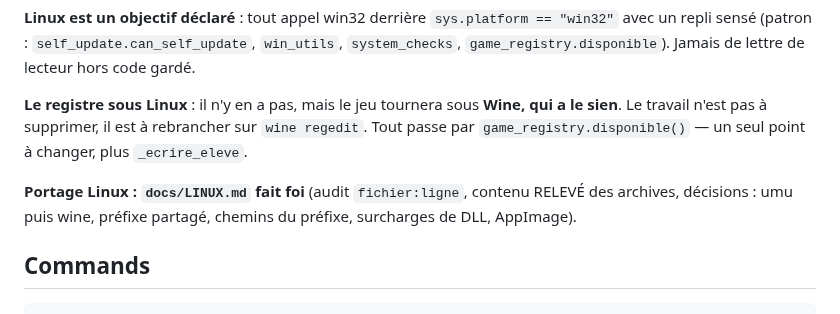
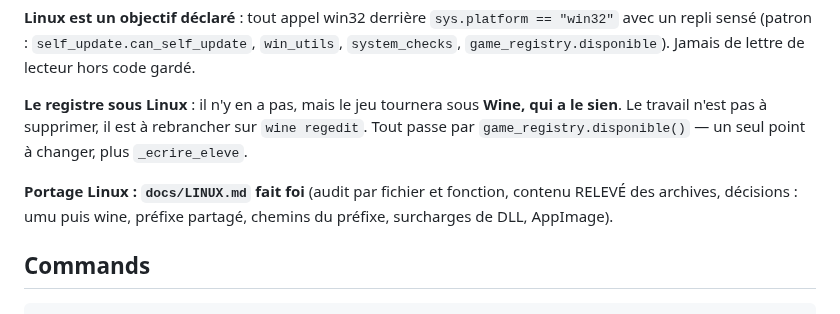
Before and after one commit to ludvdber/AccioLauncher, a Markdown page: CLAUDE.md, the part around one of its changes. Rendered like a GitHub page.

```diff
--- a/CLAUDE.md
+++ b/CLAUDE.md
@@ -12,7 +12,7 @@ Launcher PyQt6 pour 8 jeux Harry Potter PC (Windows 10/11). **Interface et comme
 
 **Le registre sous Linux** : il n'y en a pas, mais le jeu tournera sous **Wine, qui a le sien**. Le travail n'est pas à supprimer, il est à rebrancher sur `wine regedit`. Tout passe par `game_registry.disponible()` — un seul point à changer, plus `_ecrire_eleve`.
 
-**Portage Linux : `docs/LINUX.md` fait foi** (audit `fichier:ligne`, contenu RELEVÉ des archives, décisions : umu puis wine, préfixe partagé, chemins du préfixe, surcharges de DLL, AppImage).
+**Portage Linux : `docs/LINUX.md` fait foi** (audit par fichier et fonction, contenu RELEVÉ des archives, décisions : umu puis wine, préfixe partagé, chemins du préfixe, surcharges de DLL, AppImage).
 
 ## Commands
 
```
Also changed, not shown: other parts of CLAUDE.md (+1 -1 lines), README.md (+3 -2 lines), docs/LINUX.md (+40 -38 lines), docs/screen_installed.jpg, docs/screen_reglages.jpg, docs/screen_stats.jpg, docs/screen_versions.jpg, docs/screenshot.jpg, 4 other files.
